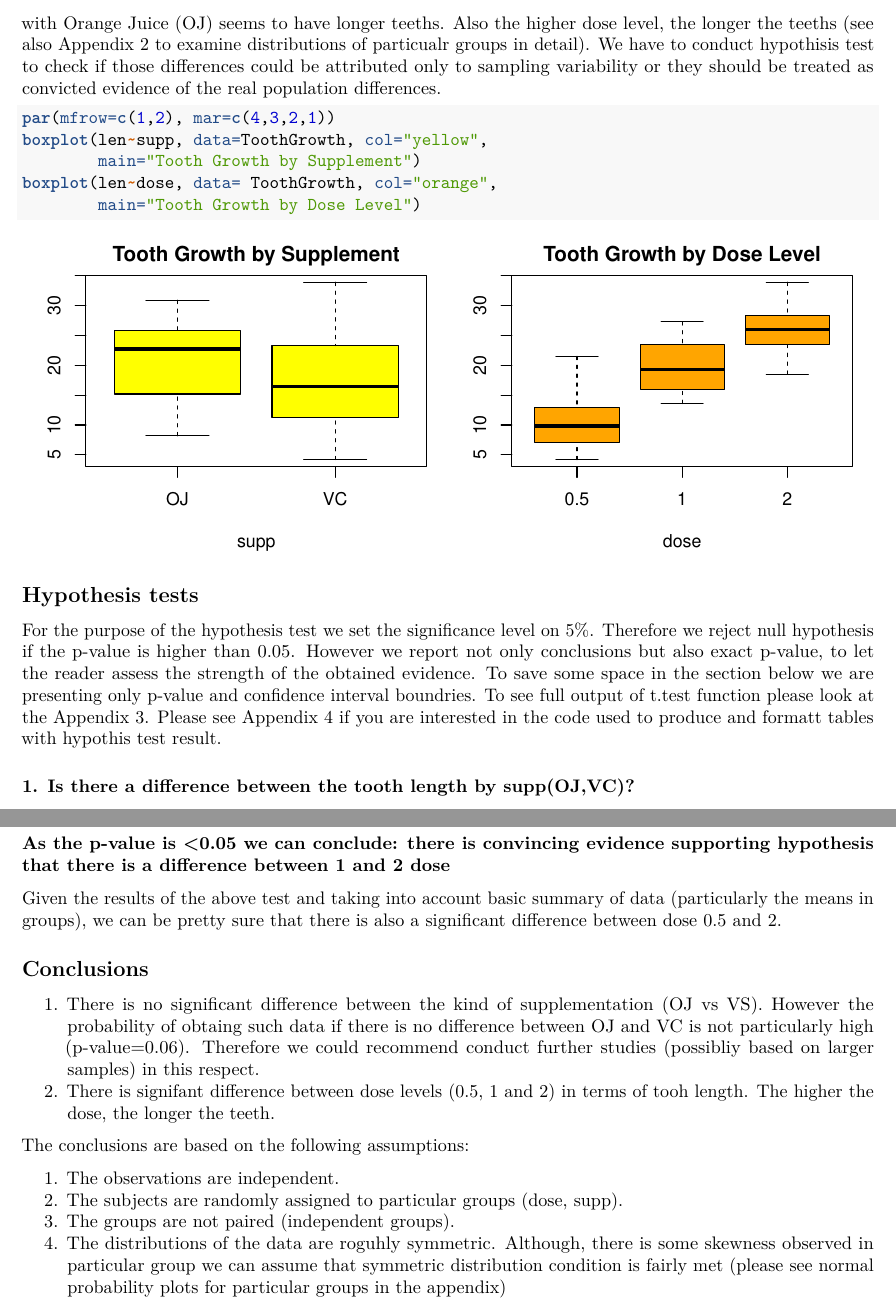
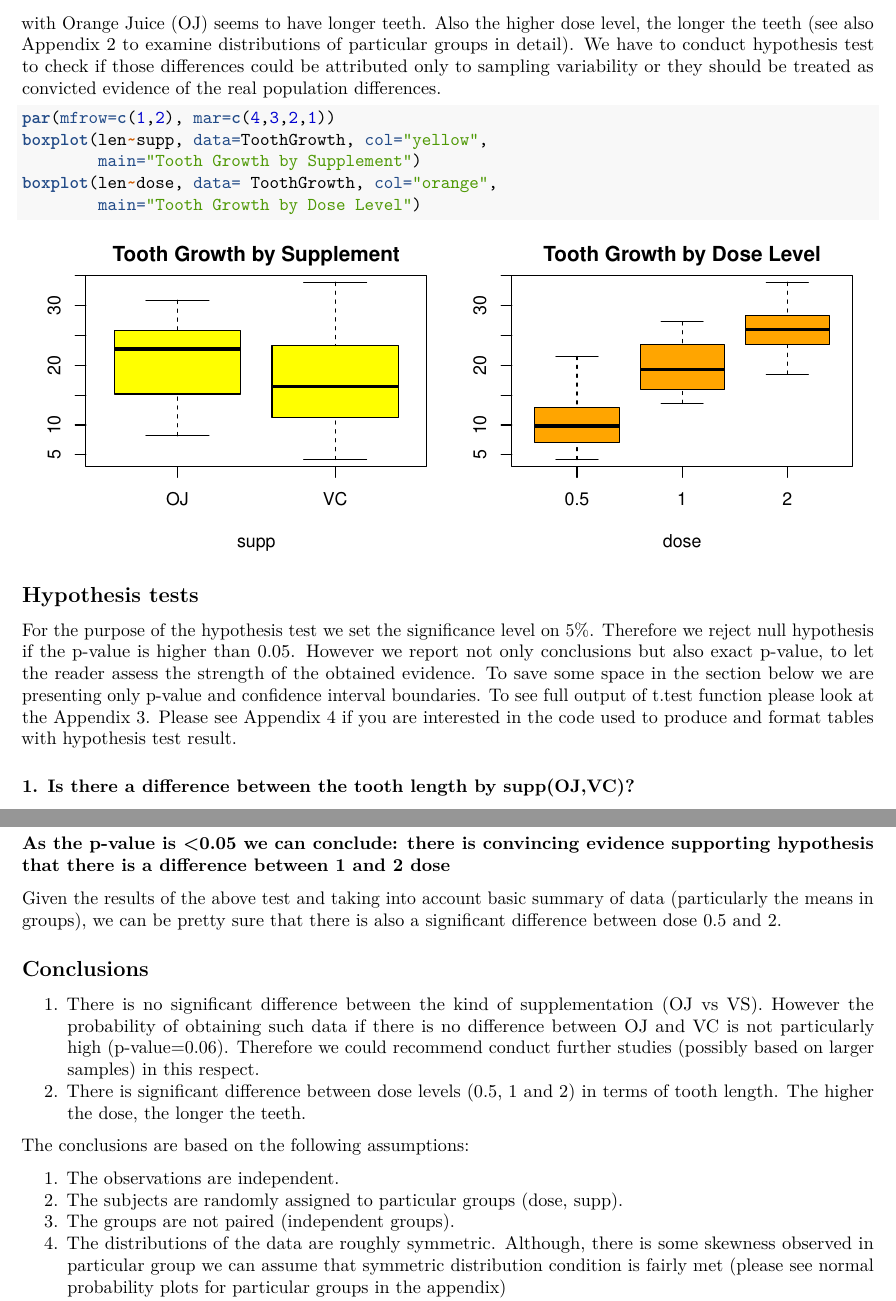
Before and after one commit to DanielSzulc/Statistical-Inference-Project, an R Markdown document (final_2_inference.Rmd): two parts of pages 2 and 3 of 5, joined at a grey line, cut so that both start at the same text. Rendered offline with R 4.5, knitr and Pandoc, then LaTeX, with nearby package versions; some code elsewhere in the file could not run offline.

Commit message:
part 2: after spell check

````diff
--- a/final_2_inference.Rmd
+++ b/final_2_inference.Rmd
@@ -35,7 +35,7 @@ figure <- xtable(figure, caption="Basic summary statistics by supp and dose")
 print(figure, caption.placement="top", include.rownames=FALSE, comment=FALSE)
 ```
 
-As it is shown on the below plots, there are differences between particular groups. The pigs supplemented with Orange Juice (OJ) seems to have longer teeths. Also the higher dose level, the longer the teeths (see also Appendix 2 to examine distributions of particualr groups in detail). We have to conduct hypothisis test to check if those differences could be attributed only to sampling variability or they should be treated as convicted evidence of the real population differences.
+As it is shown on the below plots, there are differences between particular groups. The pigs supplemented with Orange Juice (OJ) seems to have longer teeth. Also the higher dose level, the longer the teeth (see also Appendix 2 to examine distributions of particular groups in detail). We have to conduct hypothesis test to check if those differences could be attributed only to sampling variability or they should be treated as convicted evidence of the real population differences.
 
 ```{r exploratory_plots, fig.width=8}
 par(mfrow=c(1,2), mar=c(4,3,2,1))
@@ -51,7 +51,7 @@ boxplot(len~dose, data= ToothGrowth, col="orange",
 ## Hypothesis tests
 
 For the purpose of the hypothesis test we set the significance level on 5%. Therefore we reject null hypothesis if the p-value is higher than 0.05. However we report not only conclusions but also exact p-value, to let the reader assess the strength of the obtained evidence.
-To save some space in the section below we are presenting only p-value and confidence interval boundries. To see full output of t.test function please look at the Appendix 3. Please see Appendix 4 if you are interested in the code used to produce and formatt tables with hypothis test result.
+To save some space in the section below we are presenting only p-value and confidence interval boundaries. To see full output of t.test function please look at the Appendix 3. Please see Appendix 4 if you are interested in the code used to produce and format tables with hypothesis test result.
 
 ### 1. Is there a difference between the tooth length by supp(OJ,VC)?
 $H_0$: There is no difference between supp OJ and VC in terms of tooth length.
@@ -108,8 +108,8 @@ Given the results of the above test and taking into account basic summary of dat
 
 ## Conclusions
 
-1.  There is no significant difference between the kind of supplementation (OJ vs VS). However the probability of obtaing such data if there is no difference between OJ and VC is not particularly high (p-value=0.06). Therefore we could recommend conduct further studies (possibliy based on larger samples) in this respect.
-2.  There is signifant difference between dose levels (0.5, 1 and 2) in terms of tooh length. The higher the dose, the longer the teeth.
+1.  There is no significant difference between the kind of supplementation (OJ vs VS). However the probability of obtaining such data if there is no difference between OJ and VC is not particularly high (p-value=0.06). Therefore we could recommend conduct further studies (possibly based on larger samples) in this respect.
+2.  There is significant difference between dose levels (0.5, 1 and 2) in terms of tooth length. The higher the dose, the longer the teeth.
 
 
 The conclusions are based on the following assumptions:
@@ -117,7 +117,7 @@ The conclusions are based on the following assumptions:
 1.  The observations are independent.
 2.  The subjects are randomly assigned to particular groups (dose, supp).
 3.  The groups are not paired (independent groups).
-4.  The distributions of the data are roguhly symmetric. Although, there is some skewness observed in particular group we can assume that symmetric distribution condition is fairly met (please see normal probability plots for particular groups in the appendix)
+4.  The distributions of the data are roughly symmetric. Although, there is some skewness observed in particular group we can assume that symmetric distribution condition is fairly met (please see normal probability plots for particular groups in the appendix)
 5.  The variance between groups is not equal.
 
 # Appendix
````
Also changed, not shown: final_2_inference.Rmd (2 more changed lines).
